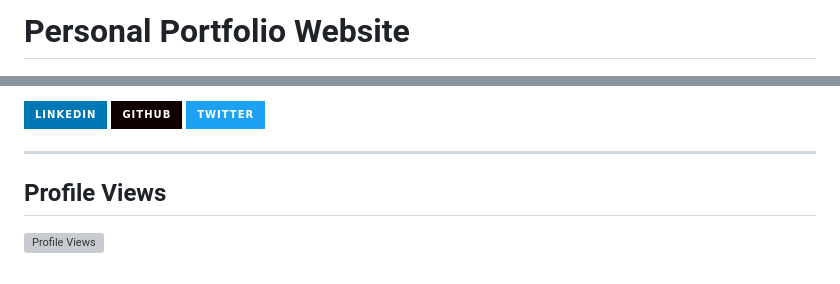
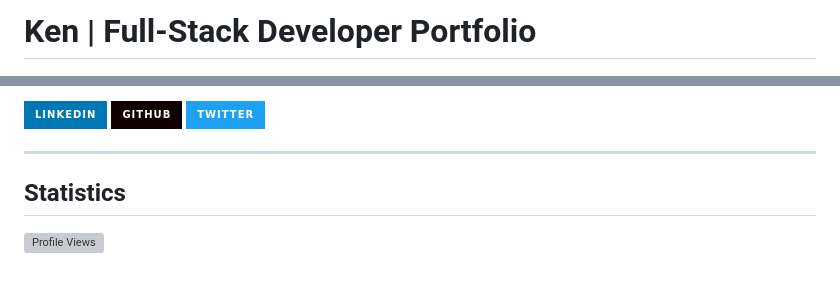
Before and after one commit to yourdudeken/yourdudeken.github.io, a Markdown page: README.md, 2 parts joined by grey strips. GitHub-like rendering; badges without logos; grey boxes are pictures that could not be loaded.

```diff
--- a/README.md
+++ b/README.md
@@ -1,4 +1,4 @@
-# Personal Portfolio Website
+# Ken | Full-Stack Developer Portfolio
 
 ![Portfolio Screenshot](assets/ken-photo.jpeg)
 
@@ -89,6 +87,6 @@ yourdudeken.github.io/
 
 ---
 
-## Profile Views
+## Statistics
 
 ![Profile Views](https://komarev.com/ghpvc/?username=yourdudeken&style=flat-square&color=blue)
```
Also changed, not shown: other parts of README.md (+46 -48 lines).
